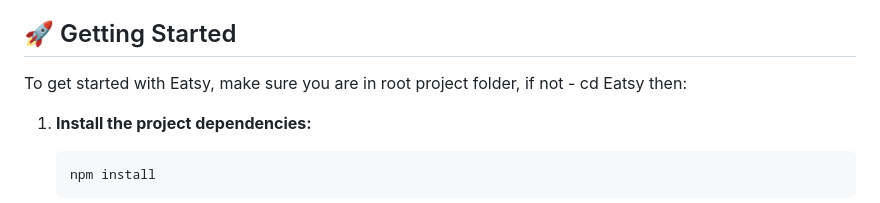
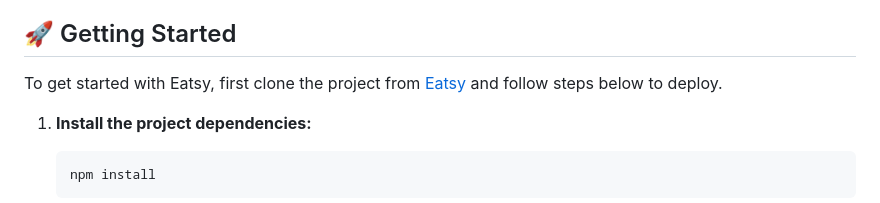
Before and after one commit to hazelodriscoll/Eatsy, a Markdown page: README.md, the part around the change. GitHub-like rendering.

Commit message:
Add link to project on read me

```diff
--- a/README.md
+++ b/README.md
@@ -4,7 +4,7 @@ Welcome to **Eatsy**. This project was built using Astro and Svelte, and leverag
 
 ## 🚀 Getting Started
 
-To get started with Eatsy, make sure you are in root project folder, if not - cd Eatsy then:
+To get started with Eatsy, first clone the project from [Eatsy](https://github.com/hazelodriscoll/Eatsy) and follow steps below to deploy.
 
 1. **Install the project dependencies:**
 
```
